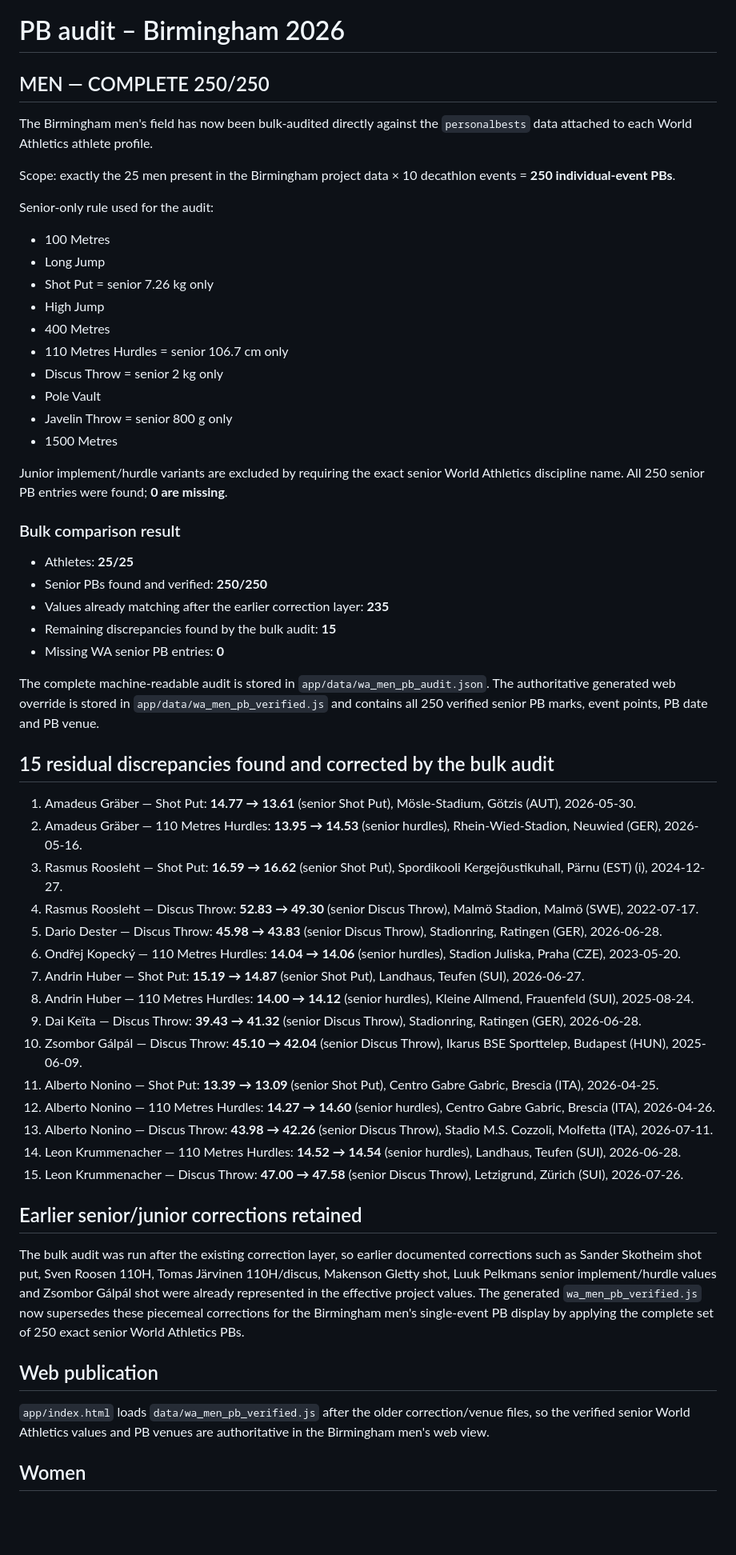
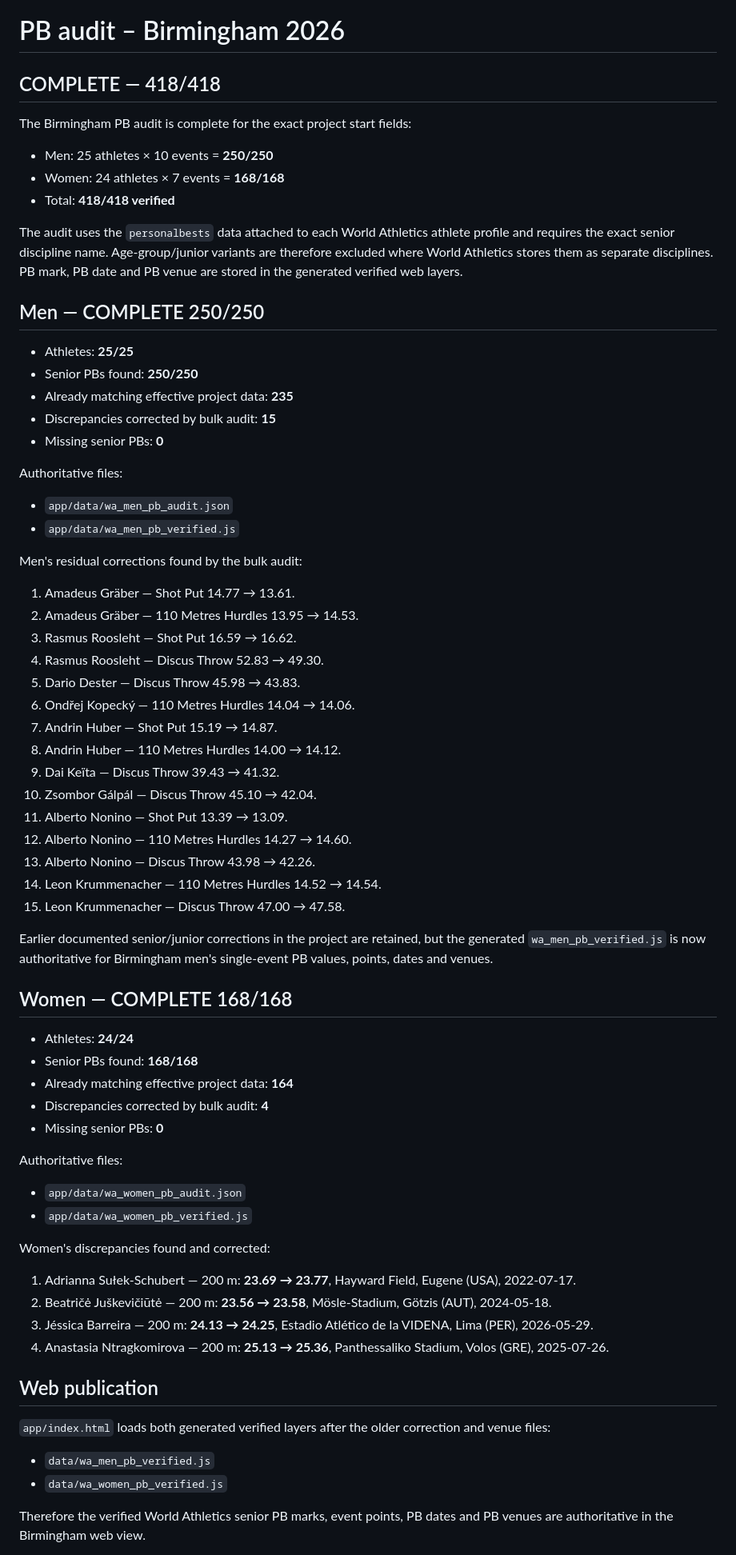
Before and after one commit to Sportespen/Mangekampanalyse-nettside, a Markdown page: app/data/PB_AUDIT_STATUS.md, the part around one of its changes. Shown at 80% size. Drawn GitHub-style; blank space fills up the shorter version.

Commit message:
Mark Birmingham PB audit complete 418 of 418

```diff
--- a/app/data/PB_AUDIT_STATUS.md
+++ b/app/data/PB_AUDIT_STATUS.md
@@ -1,60 +1,68 @@
 # PB audit – Birmingham 2026
 
-## MEN — COMPLETE 250/250
+## COMPLETE — 418/418
 
-The Birmingham men's field has now been bulk-audited directly against the `personalbests` data attached to each World Athletics athlete profile.
+The Birmingham PB audit is complete for the exact project start fields:
+- Men: 25 athletes × 10 events = **250/250**
+- Women: 24 athletes × 7 events = **168/168**
+- Total: **418/418 verified**
 
-Scope: exactly the 25 men present in the Birmingham project data × 10 decathlon events = **250 individual-event PBs**.
+The audit uses the `personalbests` data attached to each World Athletics athlete profile and requires the exact senior discipline name. Age-group/junior variants are therefore excluded where World Athletics stores them as separate disciplines. PB mark, PB date and PB venue are stored in the generated verified web layers.
 
-Senior-only rule used for the audit:
-- 100 Metres
-- Long Jump
-- Shot Put = senior 7.26 kg only
-- High Jump
-- 400 Metres
-- 110 Metres Hurdles = senior 106.7 cm only
-- Discus Throw = senior 2 kg only
-- Pole Vault
-- Javelin Throw = senior 800 g only
-- 1500 Metres
+## Men — COMPLETE 250/250
 
-Junior implement/hurdle variants are excluded by requiring the exact senior World Athletics discipline name. All 250 senior PB entries were found; **0 are missing**.
+- Athletes: **25/25**
+- Senior PBs found: **250/250**
+- Already matching effective project data: **235**
+- Discrepancies corrected by bulk audit: **15**
+- Missing senior PBs: **0**
 
-### Bulk comparison result
-- Athletes: **25/25**
-- Senior PBs found and verified: **250/250**
-- Values already matching after the earlier correction layer: **235**
-- Remaining discrepancies found by the bulk audit: **15**
-- Missing WA senior PB entries: **0**
+Authoritative files:
+- `app/data/wa_men_pb_audit.json`
+- `app/data/wa_men_pb_verified.js`
 
-The complete machine-readable audit is stored in `app/data/wa_men_pb_audit.json`.
-The authoritative generated web override is stored in `app/data/wa_men_pb_verified.js` and contains all 250 verified senior PB marks, event points, PB date and PB venue.
+Men's residual corrections found by the bulk audit:
+1. Amadeus Gräber — Shot Put 14.77 → 13.61.
+2. Amadeus Gräber — 110 Metres Hurdles 13.95 → 14.53.
+3. Rasmus Roosleht — Shot Put 16.59 → 16.62.
+4. Rasmus Roosleht — Discus Throw 52.83 → 49.30.
+5. Dario Dester — Discus Throw 45.98 → 43.83.
+6. Ondřej Kopecký — 110 Metres Hurdles 14.04 → 14.06.
+7. Andrin Huber — Shot Put 15.19 → 14.87.
+8. Andrin Huber — 110 Metres Hurdles 14.00 → 14.12.
+9. Dai Keïta — Discus Throw 39.43 → 41.32.
+10. Zsombor Gálpál — Discus Throw 45.10 → 42.04.
+11. Alberto Nonino — Shot Put 13.39 → 13.09.
+12. Alberto Nonino — 110 Metres Hurdles 14.27 → 14.60.
+13. Alberto Nonino — Discus Throw 43.98 → 42.26.
+14. Leon Krummenacher — 110 Metres Hurdles 14.52 → 14.54.
+15. Leon Krummenacher — Discus Throw 47.00 → 47.58.
 
-## 15 residual discrepancies found and corrected by the bulk audit
+Earlier documented senior/junior corrections in the project are retained, but the generated `wa_men_pb_verified.js` is now authoritative for Birmingham men's single-event PB values, points, dates and venues.
 
-1. Amadeus Gräber — Shot Put: **14.77 → 13.61** (senior Shot Put), Mösle-Stadium, Götzis (AUT), 2026-05-30.
-2. Amadeus Gräber — 110 Metres Hurdles: **13.95 → 14.53** (senior hurdles), Rhein-Wied-Stadion, Neuwied (GER), 2026-05-16.
-3. Rasmus Roosleht — Shot Put: **16.59 → 16.62** (senior Shot Put), Spordikooli Kergejõustikuhall, Pärnu (EST) (i), 2024-12-27.
-4. Rasmus Roosleht — Discus Throw: **52.83 → 49.30** (senior Discus Throw), Malmö Stadion, Malmö (SWE), 2022-07-17.
-5. Dario Dester — Discus Throw: **45.98 → 43.83** (senior Discus Throw), Stadionring, Ratingen (GER), 2026-06-28.
-6. Ondřej Kopecký — 110 Metres Hurdles: **14.04 → 14.06** (senior hurdles), Stadion Juliska, Praha (CZE), 2023-05-20.
-7. Andrin Huber — Shot Put: **15.19 → 14.87** (senior Shot Put), Landhaus, Teufen (SUI), 2026-06-27.
-8. Andrin Huber — 110 Metres Hurdles: **14.00 → 14.12** (senior hurdles), Kleine Allmend, Frauenfeld (SUI), 2025-08-24.
-9. Dai Keïta — Discus Throw: **39.43 → 41.32** (senior Discus Throw), Stadionring, Ratingen (GER), 2026-06-28.
-10. Zsombor Gálpál — Discus Throw: **45.10 → 42.04** (senior Discus Throw), Ikarus BSE Sporttelep, Budapest (HUN), 2025-06-09.
-11. Alberto Nonino — Shot Put: **13.39 → 13.09** (senior Shot Put), Centro Gabre Gabric, Brescia (ITA), 2026-04-25.
-12. Alberto Nonino — 110 Metres Hurdles: **14.27 → 14.60** (senior hurdles), Centro Gabre Gabric, Brescia (ITA), 2026-04-26.
-13. Alberto Nonino — Discus Throw: **43.98 → 42.26** (senior Discus Throw), Stadio M.S. Cozzoli, Molfetta (ITA), 2026-07-11.
-14. Leon Krummenacher — 110 Metres Hurdles: **14.52 → 14.54** (senior hurdles), Landhaus, Teufen (SUI), 2026-06-28.
-15. Leon Krummenacher — Discus Throw: **47.00 → 47.58** (senior Discus Throw), Letzigrund, Zürich (SUI), 2026-07-26.
+## Women — COMPLETE 168/168
 
-## Earlier senior/junior corrections retained
+- Athletes: **24/24**
+- Senior PBs found: **168/168**
+- Already matching effective project data: **164**
+- Discrepancies corrected by bulk audit: **4**
+- Missing senior PBs: **0**
 
-The bulk audit was run after the existing correction layer, so earlier documented corrections such as Sander Skotheim shot put, Sven Roosen 110H, Tomas Järvinen 110H/discus, Makenson Gletty shot, Luuk Pelkmans senior implement/hurdle values and Zsombor Gálpál shot were already represented in the effective project values. The generated `wa_men_pb_verified.js` now supersedes these piecemeal corrections for the Birmingham men's single-event PB display by applying the complete set of 250 exact senior World Athletics PBs.
+Authoritative files:
+- `app/data/wa_women_pb_audit.json`
+- `app/data/wa_women_pb_verified.js`
+
+Women's discrepancies found and corrected:
+1. Adrianna Sułek-Schubert — 200 m: **23.69 → 23.77**, Hayward Field, Eugene (USA), 2022-07-17.
+2. Beatričė Juškevičiūtė — 200 m: **23.56 → 23.58**, Mösle-Stadium, Götzis (AUT), 2024-05-18.
+3. Jéssica Barreira — 200 m: **24.13 → 24.25**, Estadio Atlético de la VIDENA, Lima (PER), 2026-05-29.
+4. Anastasia Ntragkomirova — 200 m: **25.13 → 25.36**, Panthessaliko Stadium, Volos (GRE), 2025-07-26.
 
 ## Web publication
 
-`app/index.html` loads `data/wa_men_pb_verified.js` after the older correction/venue files, so the verified senior World Athletics values and PB venues are authoritative in the Birmingham men's web view.
+`app/index.html` loads both generated verified layers after the older correction and venue files:
+- `data/wa_men_pb_verified.js`
+- `data/wa_women_pb_verified.js`
 
-## Women
+Therefore the verified World Athletics senior PB marks, event points, PB dates and PB venues are authoritative in the Birmingham web view.
 
```
Also changed, not shown: other parts of app/data/PB_AUDIT_STATUS.md (+1 -1 lines).
